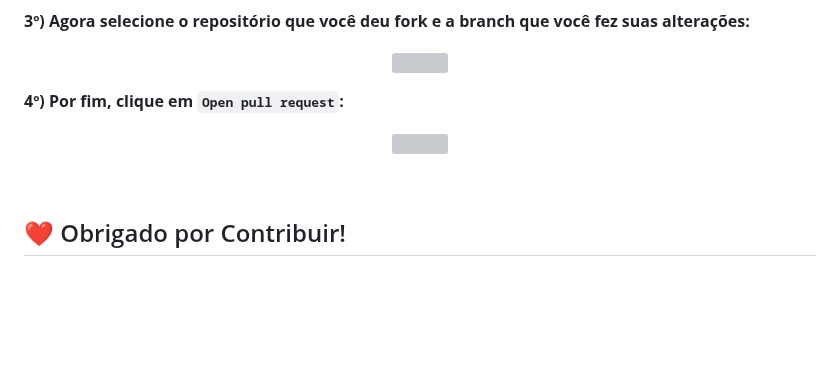
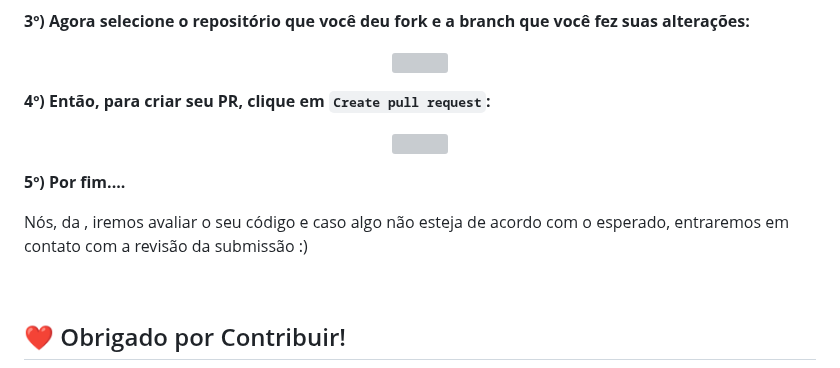
Before and after one commit to Taverna-Hub/ForgeSheets, a Markdown page: CONTRIBUTING.md, the part around one of its changes. Drawn GitHub-style; blank space fills up the shorter version; grey boxes are pictures that could not be loaded.

````diff
--- a/CONTRIBUTING.md
+++ b/CONTRIBUTING.md
@@ -93,6 +93,6 @@ Abra um Pull Request com uma descrição detalhada das alterações realizadas.
   <img src="https://github.com/Taverna-Hub/ForgeSheets/assets/67246528/3643dc38-6a58-45ef-9d0d-e97fb7fbcead">
 </p>
 
-<strong>4º) Por fim, clique em ```Open pull request```:</strong>
+<strong>4º) Então, para criar seu PR, clique em ```Create pull request```:</strong>
 
 <p align="center">
@@ -100,4 +100,8 @@ Abra um Pull Request com uma descrição detalhada das alterações realizadas.
 </p>
+
+<strong>5º) Por fim....</strong>
+
+<p>Nós, da </Taverna>, iremos avaliar o seu código e caso algo não esteja de acordo com o esperado, entraremos em contato com a revisão da submissão :)</p>
 
 <br>
 
````
Also changed, not shown: other parts of CONTRIBUTING.md (+1 -1 lines).
